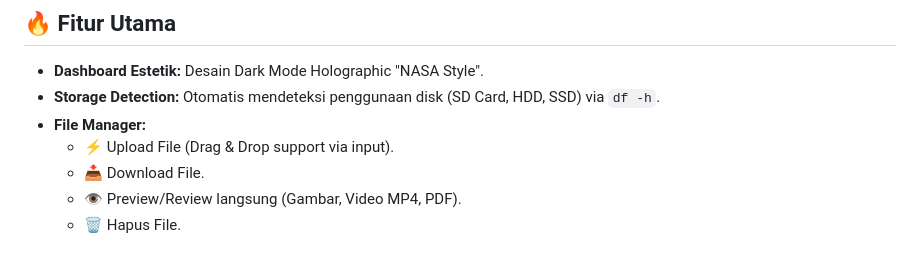
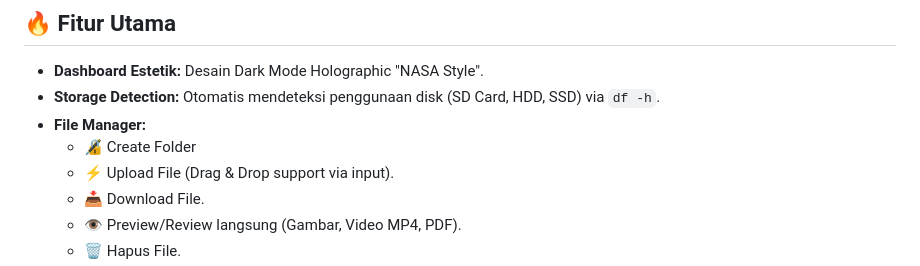
Before and after one commit to z1dan820/hazivault, a Markdown page: README.md, the part around the change. GitHub-like rendering.

```diff
--- a/README.md
+++ b/README.md
@@ -13,6 +13,7 @@ Menampilkan antarmuka pengguna (UI) bertema **Cyber/NASA** yang estetik dan fung
 * **Dashboard Estetik:** Desain Dark Mode Holographic "NASA Style".
 * **Storage Detection:** Otomatis mendeteksi penggunaan disk (SD Card, HDD, SSD) via `df -h`.
 * **File Manager:**
+    * 🔏 Create Folder
     * ⚡ Upload File (Drag & Drop support via input).
     * 📥 Download File.
     * 👁️ Preview/Review langsung (Gambar, Video MP4, PDF).
```
